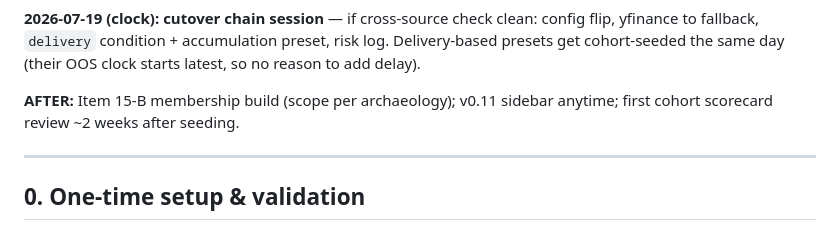
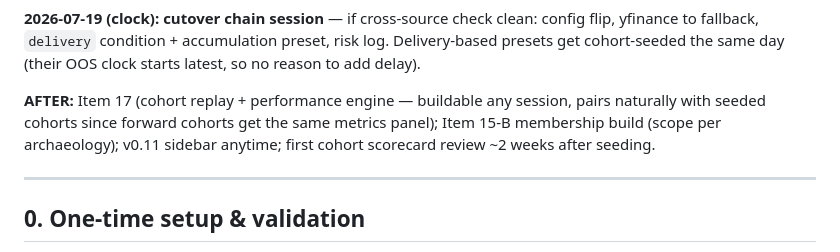
Before and after one commit to kumrohit/nse_screener_text, a Markdown page: ROADMAP.md, the part around one of its changes. Drawn GitHub-style.

```diff
--- a/ROADMAP.md
+++ b/ROADMAP.md
@@ -151,8 +151,11 @@ clean: config flip, yfinance to fallback, `delivery` condition +
 accumulation preset, risk log. Delivery-based presets get cohort-seeded
 the same day (their OOS clock starts latest, so no reason to add delay).
 
-**AFTER:** Item 15-B membership build (scope per archaeology); v0.11
-sidebar anytime; first cohort scorecard review ~2 weeks after seeding.
+**AFTER:** Item 17 (cohort replay + performance engine — buildable any
+session, pairs naturally with seeded cohorts since forward cohorts get
+the same metrics panel); Item 15-B membership build (scope per
+archaeology); v0.11 sidebar anytime; first cohort scorecard review
+~2 weeks after seeding.
 
 ---
 
```
Also changed, not shown: other parts of ROADMAP.md (+72 -0 lines).
